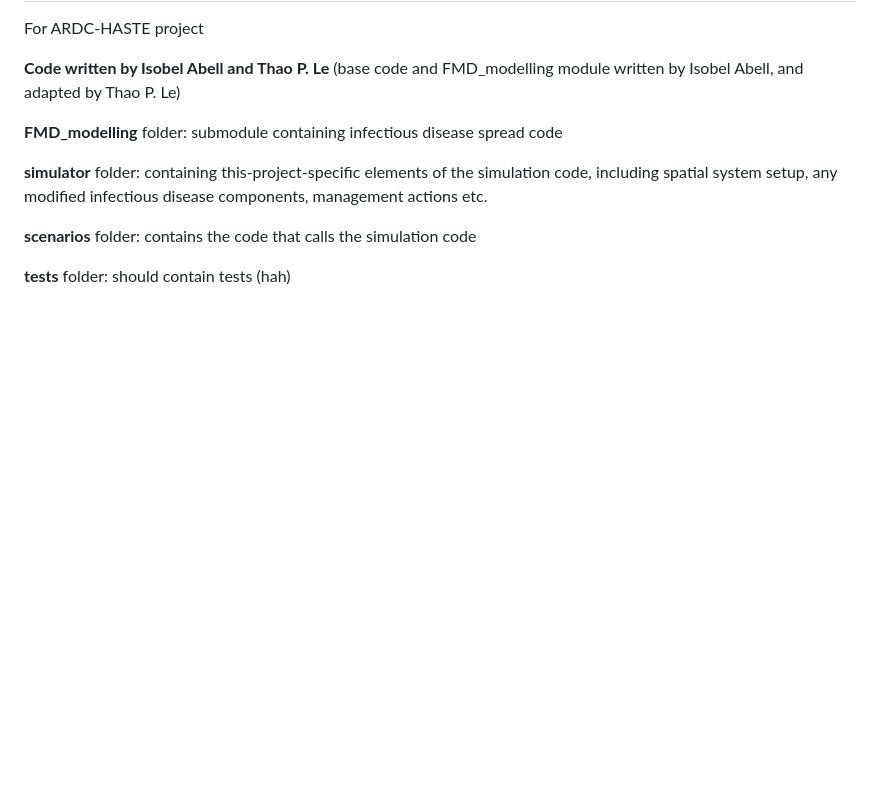
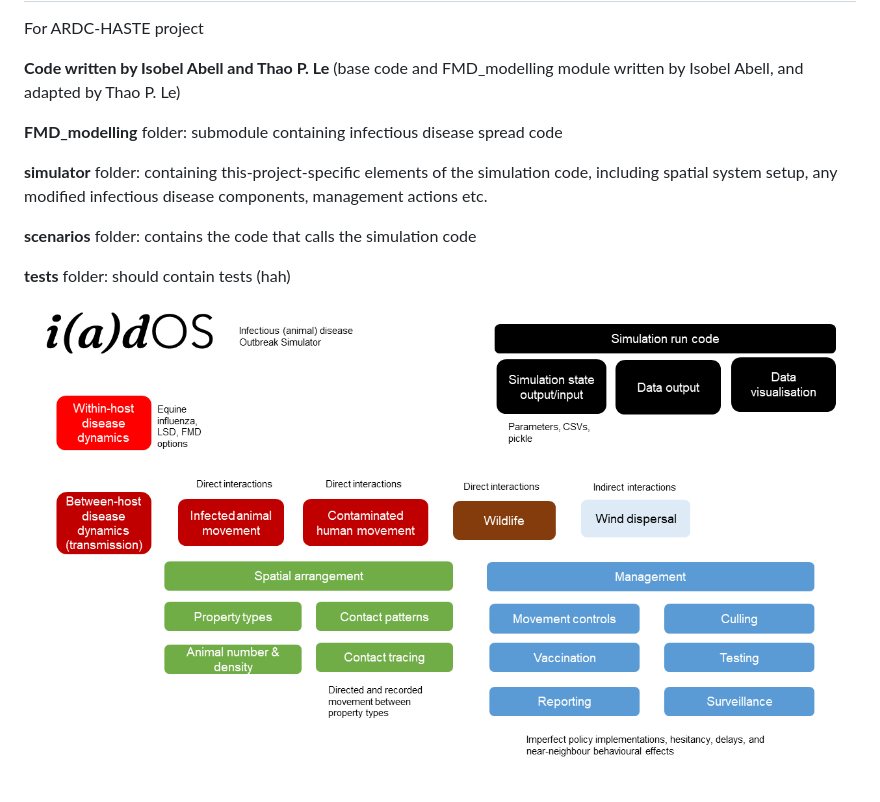
Before and after one commit to thaopletk/outbreaksimulator, a Markdown page: README.md, the part around the change. Rendered like a GitHub page; pictures changed too: images/outbreak_simulator_model_diagram.png (added); blank space fills up the shorter version.

Commit message:
added in the overall planned model diagram for quick visual understanding

```diff
--- a/README.md
+++ b/README.md
@@ -11,3 +11,6 @@ For ARDC-HASTE project
 **scenarios** folder: contains the code that calls the simulation code
 
 **tests** folder: should contain tests (hah)
+
+
+![Diagram of the planned outbreak simulator, including disease dynamics, spread, simulation code, spatial arrangement, management](images/outbreak_simulator_model_diagram.png)
```
